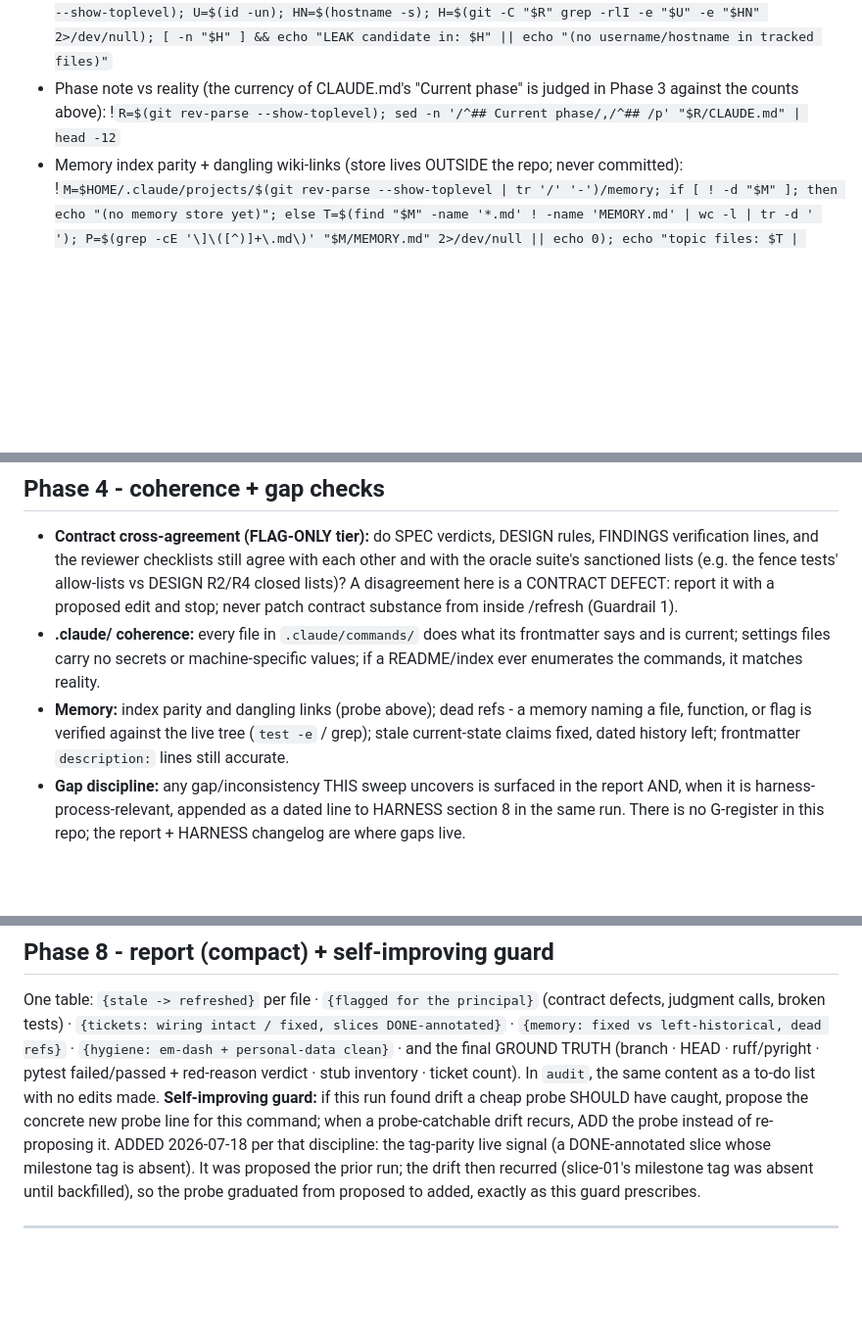
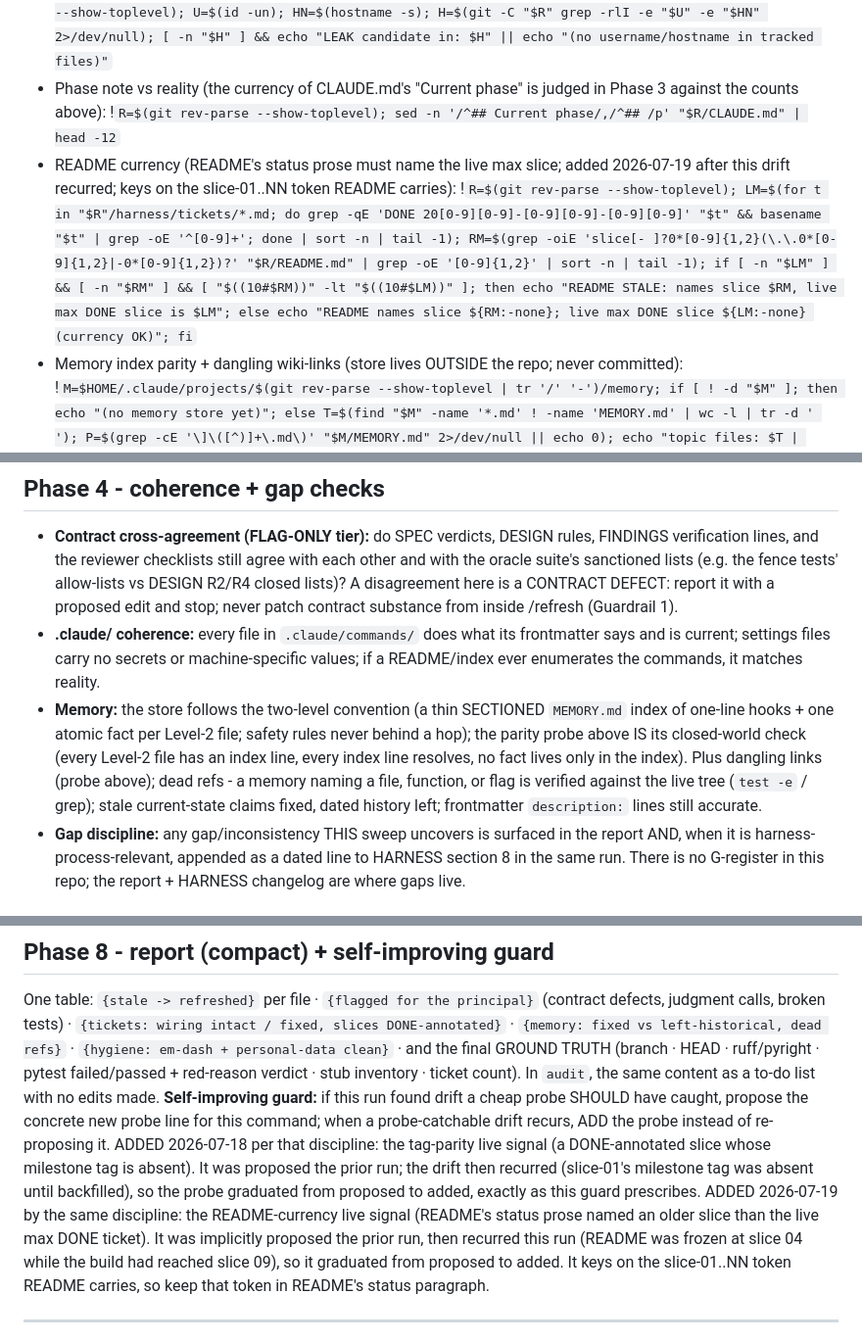
Before and after one commit to CaptainCodeAU/cc-warehouse, a Markdown page: .claude/commands/refresh.md, 3 parts joined by grey strips. Shown at 98% size. Rendered like a GitHub page; blank space fills up the shorter version.

Commit message:
chore(refresh): add README-currency probe; record two-level memory convention
Systematic pass over the /refresh command. Per its own self-improving guard, the
README-currency drift (README status prose named an older slice than the live max
DONE ticket) recurred - frozen at slice 04 while the build reached slice 09 this
session - so it graduates from proposed to ADDED as a live-signal probe (keying on
the slice-01..NN token README carries), mirroring the 2026-07-18 tag-parity addition.
The Phase-4 memory check now names the two-level memory convention it enforces (thin
sectioned MEMORY.md index + one atomic fact per Level-2 file); the parity probe IS
that convention's closed-world check. No moving value hardcoded; probe verified both
directions.

```diff
--- a/.claude/commands/refresh.md
+++ b/.claude/commands/refresh.md
@@ -58,6 +58,7 @@ Treat everything READ-ONLY until Phase 5 (or forever, in `audit`/`dry-run`).
 - Em-dash ban (CLAUDE.md hard rule; the char is built via printf so this file itself stays clean): !`R=$(git rev-parse --show-toplevel); EM=$(printf '\342\200\224'); H=$(git -C "$R" grep -rlI "$EM" -- ':!temp' 2>/dev/null); [ -n "$H" ] && echo "EM-DASH in: $H" || echo "(no em-dashes in tracked text)"`
 - Personal-data leak scan (public repo; username + hostname derived live, never written here): !`R=$(git rev-parse --show-toplevel); U=$(id -un); HN=$(hostname -s); H=$(git -C "$R" grep -rlI -e "$U" -e "$HN" 2>/dev/null); [ -n "$H" ] && echo "LEAK candidate in: $H" || echo "(no username/hostname in tracked files)"`
 - Phase note vs reality (the currency of CLAUDE.md's "Current phase" is judged in Phase 3 against the counts above): !`R=$(git rev-parse --show-toplevel); sed -n '/^## Current phase/,/^## /p' "$R/CLAUDE.md" | head -12`
+- README currency (README's status prose must name the live max slice; added 2026-07-19 after this drift recurred; keys on the slice-01..NN token README carries): !`R=$(git rev-parse --show-toplevel); LM=$(for t in "$R"/harness/tickets/*.md; do grep -qE 'DONE 20[0-9][0-9]-[0-9][0-9]-[0-9][0-9]' "$t" && basename "$t" | grep -oE '^[0-9]+'; done | sort -n | tail -1); RM=$(grep -oiE 'slice[- ]?0*[0-9]{1,2}(\.\.0*[0-9]{1,2}|-0*[0-9]{1,2})?' "$R/README.md" | grep -oE '[0-9]{1,2}' | sort -n | tail -1); if [ -n "$LM" ] && [ -n "$RM" ] && [ "$((10#$RM))" -lt "$((10#$LM))" ]; then echo "README STALE: names slice $RM, live max DONE slice is $LM"; else echo "README names slice ${RM:-none}; live max DONE slice ${LM:-none} (currency OK)"; fi`
 - Memory index parity + dangling wiki-links (store lives OUTSIDE the repo; never committed): !`M=$HOME/.claude/projects/$(git rev-parse --show-toplevel | tr '/' '-')/memory; if [ ! -d "$M" ]; then echo "(no memory store yet)"; else T=$(find "$M" -name '*.md' ! -name 'MEMORY.md' | wc -l | tr -d ' '); P=$(grep -cE '\]\([^)]+\.md\)' "$M/MEMORY.md" 2>/dev/null || echo 0); echo "topic files: $T | index lines: $P (should match)"; for l in $(grep -rhoE '\[\[[a-z0-9-]+\]\]' "$M" 2>/dev/null | tr -d '[]' | sort -u); do [ "$l" = name ] && continue; [ -f "$M/$l.md" ] || echo "DANGLING [[${l}]]"; done; fi`
 
 ---
@@ -173,9 +174,13 @@ Across CLAUDE.md, README.md, harness/tickets/, and the docs status tier (scope-d
 - **.claude/ coherence:** every file in `.claude/commands/` does what its frontmatter says and is
   current; settings files carry no secrets or machine-specific values; if a README/index ever
   enumerates the commands, it matches reality.
-- **Memory:** index parity and dangling links (probe above); dead refs - a memory naming a file,
-  function, or flag is verified against the live tree (`test -e` / grep); stale current-state
-  claims fixed, dated history left; frontmatter `description:` lines still accurate.
+- **Memory:** the store follows the two-level convention (a thin SECTIONED `MEMORY.md` index of
+  one-line hooks + one atomic fact per Level-2 file; safety rules never behind a hop); the parity
+  probe above IS its closed-world check (every Level-2 file has an index line, every index line
+  resolves, no fact lives only in the index). Plus dangling links (probe above); dead refs - a
+  memory naming a file, function, or flag is verified against the live tree (`test -e` / grep);
+  stale current-state claims fixed, dated history left; frontmatter `description:` lines still
+  accurate.
 - **Gap discipline:** any gap/inconsistency THIS sweep uncovers is surfaced in the report AND, when
   it is harness-process-relevant, appended as a dated line to HARNESS section 8 in the same run.
   There is no G-register in this repo; the report + HARNESS changelog are where gaps live.
@@ -221,7 +226,12 @@ concrete new probe line for this command; when a probe-catchable drift recurs, A
 instead of re-proposing it. ADDED 2026-07-18 per that discipline: the tag-parity live signal
 (a DONE-annotated slice whose milestone tag is absent). It was proposed the prior run; the drift
 then recurred (slice-01's milestone tag was absent until backfilled), so the probe graduated from
-proposed to added, exactly as this guard prescribes.
+proposed to added, exactly as this guard prescribes. ADDED 2026-07-19 by the same
+discipline: the README-currency live signal (README's status prose named an older slice
+than the live max DONE ticket). It was implicitly proposed the prior run, then recurred
+this run (README was frozen at slice 04 while the build had reached slice 09), so it
+graduated from proposed to added. It keys on the slice-01..NN token README carries, so
+keep that token in README's status paragraph.
 
 ---
 
```
